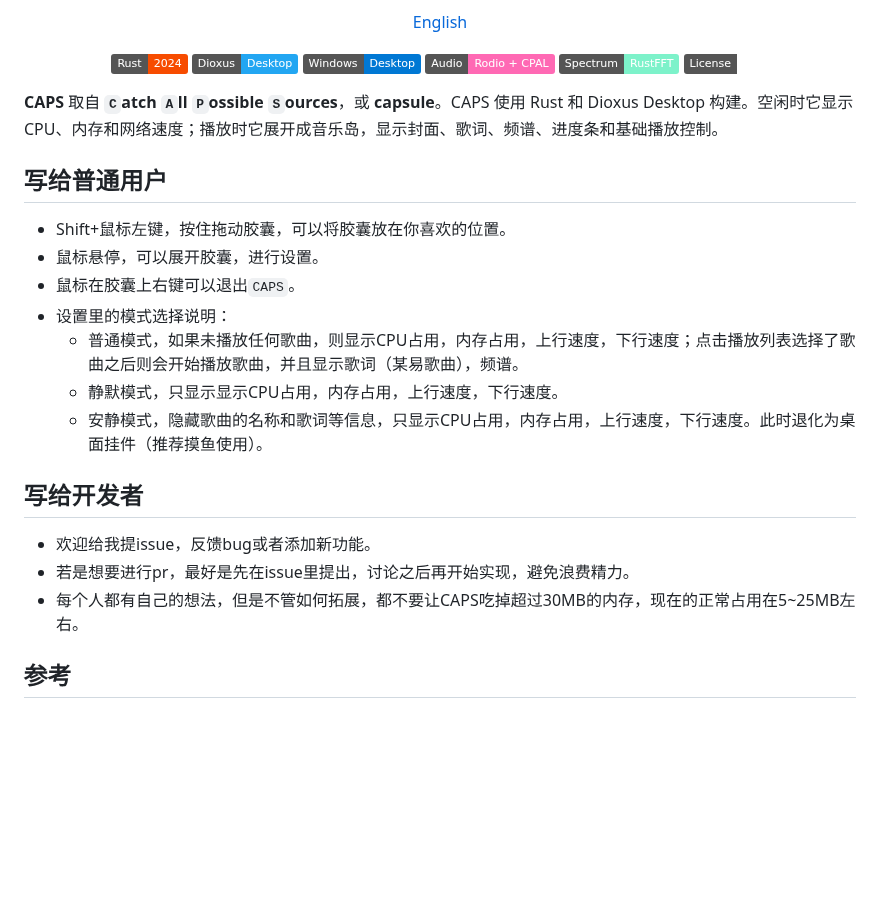
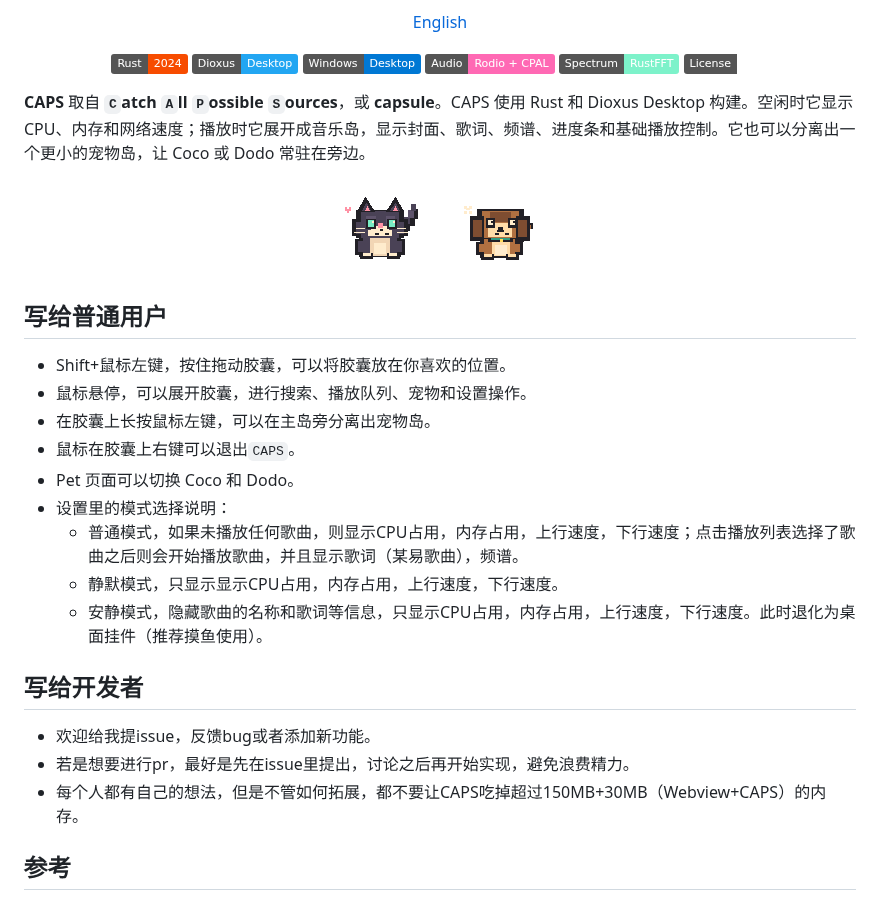
Before and after one commit to ref42/CAPS, a Markdown page: README.md, the part around the change. GitHub-like rendering; pictures changed too: assets/coco.gif (added), assets/dodo.gif (added); badges without logos; blank space fills up the shorter version.

```diff
--- a/README.md
+++ b/README.md
@@ -19,13 +19,21 @@
   <img alt="License" src="https://img.shields.io/badge/License-MIT-white">
 </p>
 
-**CAPS** 取自 **`C`atch `A`ll `P`ossible `S`ources**，或 **capsule**。CAPS 使用 Rust 和 Dioxus Desktop 构建。空闲时它显示 CPU、内存和网络速度；播放时它展开成音乐岛，显示封面、歌词、频谱、进度条和基础播放控制。
+**CAPS** 取自 **`C`atch `A`ll `P`ossible `S`ources**，或 **capsule**。CAPS 使用 Rust 和 Dioxus Desktop 构建。空闲时它显示 CPU、内存和网络速度；播放时它展开成音乐岛，显示封面、歌词、频谱、进度条和基础播放控制。它也可以分离出一个更小的宠物岛，让 Coco 或 Dodo 常驻在旁边。
+
+<p align="center">
+  <img src="assets/coco.gif" alt="Coco companion" width="96">
+  &nbsp;&nbsp;&nbsp;&nbsp;
+  <img src="assets/dodo.gif" alt="Dodo companion" width="96">
+</p>
 
 ## 写给普通用户
 
 - Shift+鼠标左键，按住拖动胶囊，可以将胶囊放在你喜欢的位置。
-- 鼠标悬停，可以展开胶囊，进行设置。
+- 鼠标悬停，可以展开胶囊，进行搜索、播放队列、宠物和设置操作。
+- 在胶囊上长按鼠标左键，可以在主岛旁分离出宠物岛。
 - 鼠标在胶囊上右键可以退出`CAPS`。
+- Pet 页面可以切换 Coco 和 Dodo。
 - 设置里的模式选择说明：
   - 普通模式，如果未播放任何歌曲，则显示CPU占用，内存占用，上行速度，下行速度；点击播放列表选择了歌曲之后则会开始播放歌曲，并且显示歌词（某易歌曲），频谱。
   - 静默模式，只显示显示CPU占用，内存占用，上行速度，下行速度。
@@ -35,7 +43,7 @@
 
 - 欢迎给我提issue，反馈bug或者添加新功能。
 - 若是想要进行pr，最好是先在issue里提出，讨论之后再开始实现，避免浪费精力。
-- 每个人都有自己的想法，但是不管如何拓展，都不要让CAPS吃掉超过30MB的内存，现在的正常占用在5~25MB左右。
+- 每个人都有自己的想法，但是不管如何拓展，都不要让CAPS吃掉超过150MB+30MB（Webview+CAPS）的内存。
 
 ## 参考
 - [apple animation design](https://developer.apple.com/design/human-interface-guidelines/motion)
```
Also changed, not shown: README.en.md (+11 -3 lines), 4 other files.
